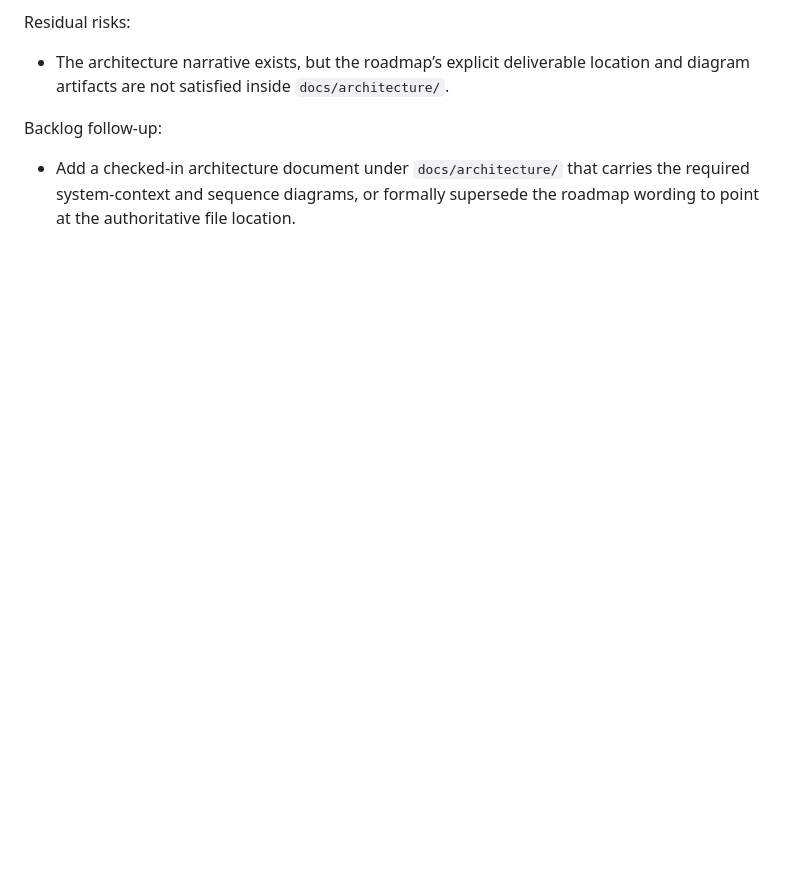
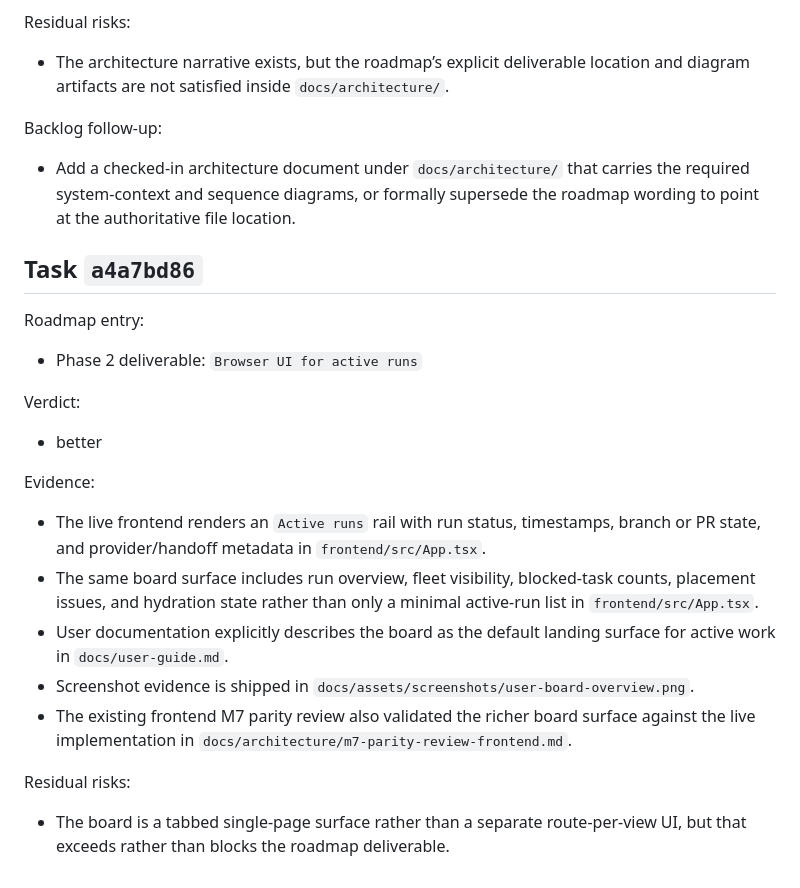
Before and after one commit to beisel-it/codex-swarm, a Markdown page: docs/qa/m7-parity-review.md, the part around the change. Rendered like a GitHub page; blank space fills up the shorter version.

Commit message:
Record M7 parity review for active-runs UI

```diff
--- a/docs/qa/m7-parity-review.md
+++ b/docs/qa/m7-parity-review.md
@@ -345,3 +345,25 @@ Residual risks:
 Backlog follow-up:
 
 - Add a checked-in architecture document under `docs/architecture/` that carries the required system-context and sequence diagrams, or formally supersede the roadmap wording to point at the authoritative file location.
+
+## Task `a4a7bd86`
+
+Roadmap entry:
+
+- Phase 2 deliverable: `Browser UI for active runs`
+
+Verdict:
+
+- better
+
+Evidence:
+
+- The live frontend renders an `Active runs` rail with run status, timestamps, branch or PR state, and provider/handoff metadata in `frontend/src/App.tsx`.
+- The same board surface includes run overview, fleet visibility, blocked-task counts, placement issues, and hydration state rather than only a minimal active-run list in `frontend/src/App.tsx`.
+- User documentation explicitly describes the board as the default landing surface for active work in `docs/user-guide.md`.
+- Screenshot evidence is shipped in `docs/assets/screenshots/user-board-overview.png`.
+- The existing frontend M7 parity review also validated the richer board surface against the live implementation in `docs/architecture/m7-parity-review-frontend.md`.
+
+Residual risks:
+
+- The board is a tabbed single-page surface rather than a separate route-per-view UI, but that exceeds rather than blocks the roadmap deliverable.
```
